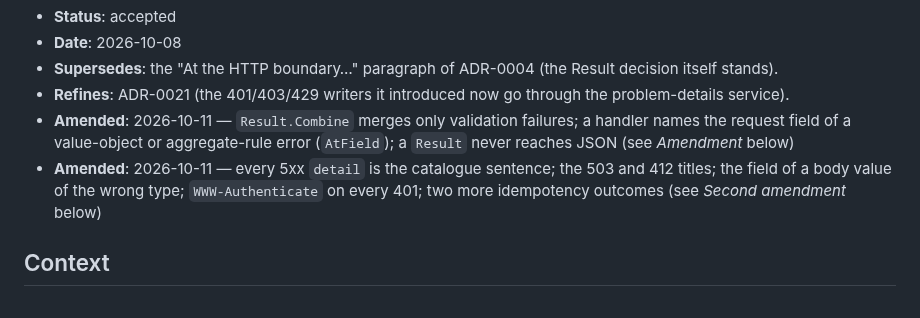
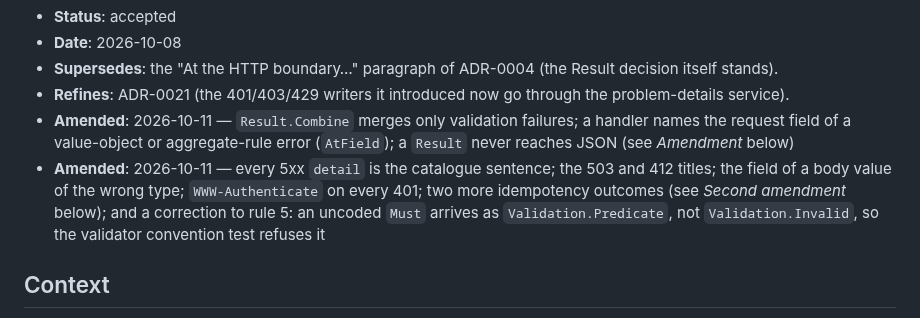
Before and after one commit to Revazi1st/Trellis, a Markdown page: docs/adr/0024-problem-details-v2.md, the part around the change. Rendered like a GitHub page.

```diff
--- a/docs/adr/0024-problem-details-v2.md
+++ b/docs/adr/0024-problem-details-v2.md
@@ -5,7 +5,7 @@
 - **Supersedes**: the "At the HTTP boundary…" paragraph of ADR-0004 (the Result decision itself stands).
 - **Refines**: ADR-0021 (the 401/403/429 writers it introduced now go through the problem-details service).
 - **Amended**: 2026-10-11 — `Result.Combine` merges only validation failures; a handler names the request field of a value-object or aggregate-rule error (`AtField`); a `Result` never reaches JSON (see *Amendment* below)
-- **Amended**: 2026-10-11 — every 5xx `detail` is the catalogue sentence; the 503 and 412 titles; the field of a body value of the wrong type; `WWW-Authenticate` on every 401; two more idempotency outcomes (see *Second amendment* below)
+- **Amended**: 2026-10-11 — every 5xx `detail` is the catalogue sentence; the 503 and 412 titles; the field of a body value of the wrong type; `WWW-Authenticate` on every 401; two more idempotency outcomes (see *Second amendment* below); and a correction to rule 5: an uncoded `Must` arrives as `Validation.Predicate`, not `Validation.Invalid`, so the validator convention test refuses it
 
 ## Context
 
```
Also changed, not shown: docs/adr/0004-result-over-exceptions.md (+1 -1 lines).
